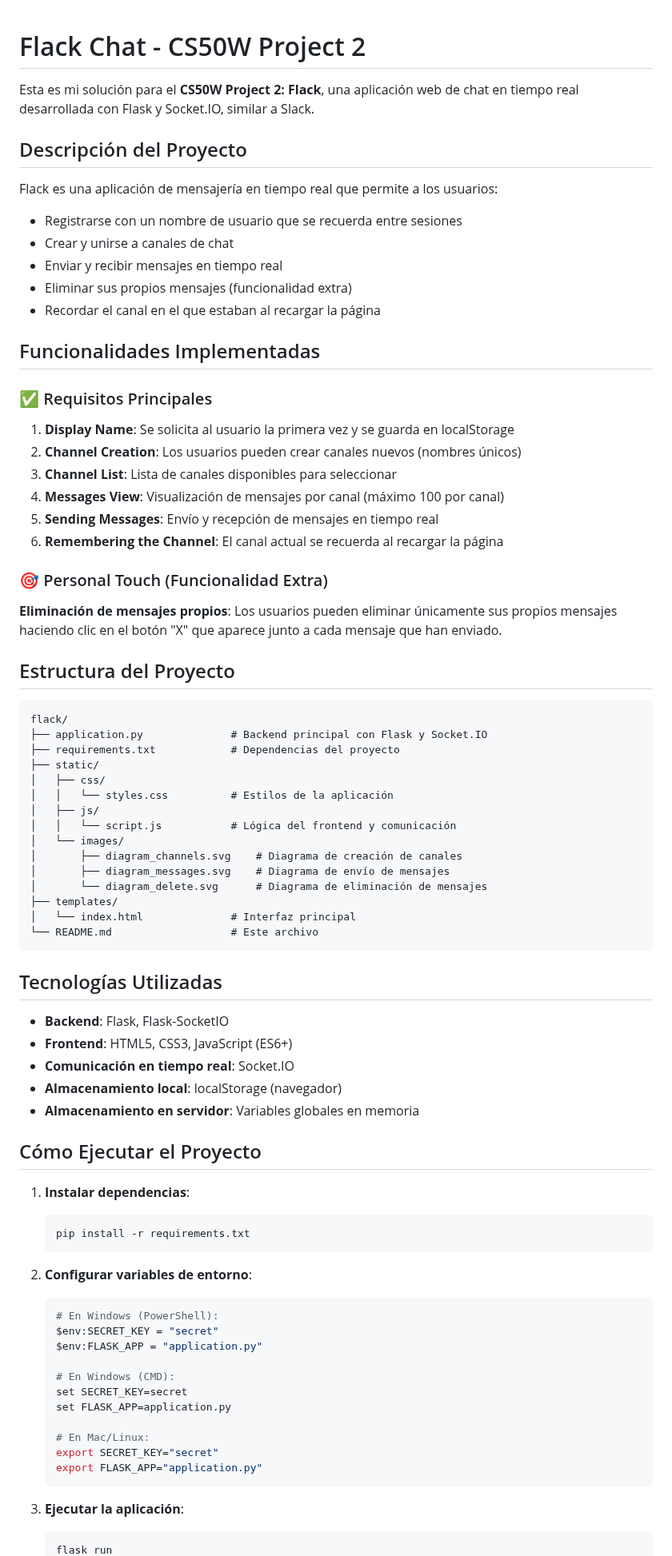
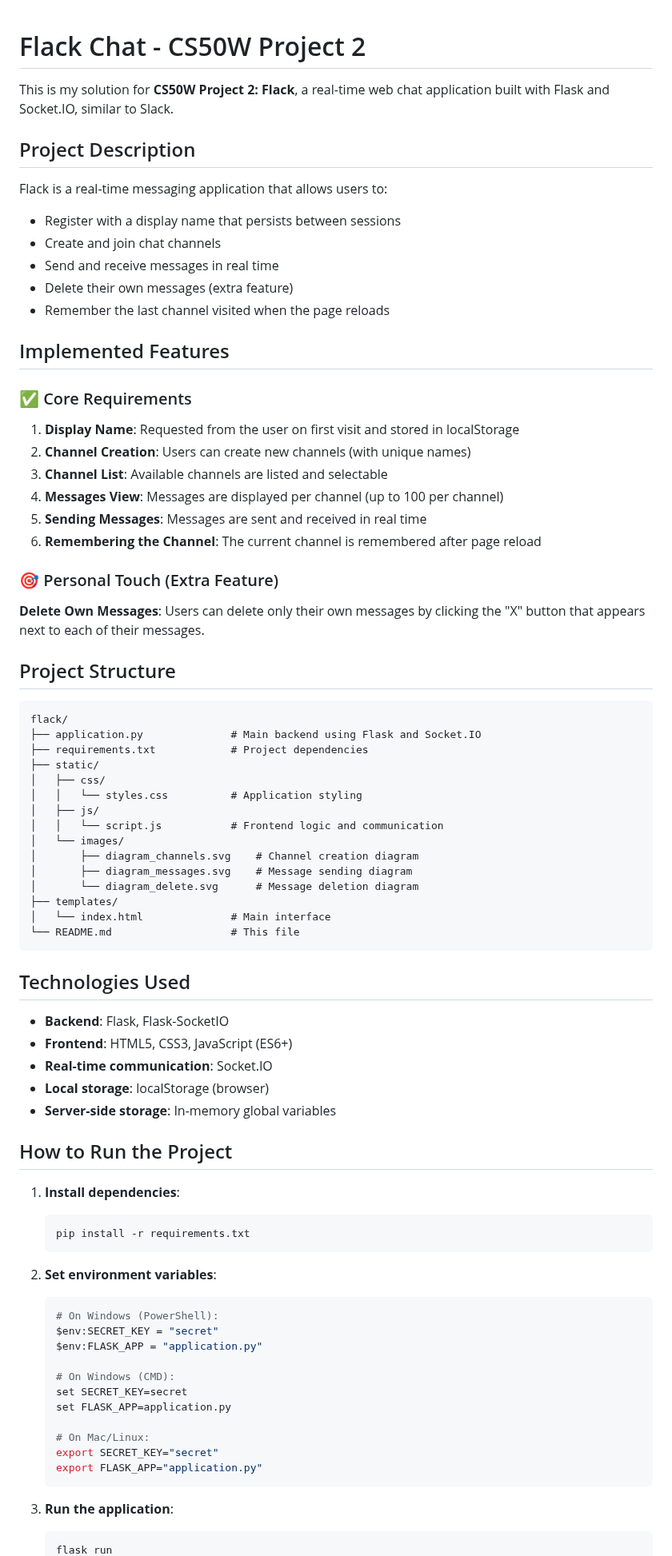
Before and after one commit to Wesleykyle2005/Project-2-Flack, a Markdown page: README.MD, the part around one of its changes. Shown at 80% size. GitHub-like rendering.

````diff
--- a/README.MD
+++ b/README.MD
@@ -1,79 +1,87 @@
+
+
 # Flack Chat - CS50W Project 2
 
-Esta es mi solución para el **CS50W Project 2: Flack**, una aplicación web de chat en tiempo real desarrollada con Flask y Socket.IO, similar a Slack.
+This is my solution for **CS50W Project 2: Flack**, a real-time web chat application built with Flask and Socket.IO, similar to Slack.
 
-## Descripción del Proyecto
+## Project Description
 
-Flack es una aplicación de mensajería en tiempo real que permite a los usuarios:
-- Registrarse con un nombre de usuario que se recuerda entre sesiones
-- Crear y unirse a canales de chat
-- Enviar y recibir mensajes en tiempo real
-- Eliminar sus propios mensajes (funcionalidad extra)
-- Recordar el canal en el que estaban al recargar la página
+Flack is a real-time messaging application that allows users to:
 
-## Funcionalidades Implementadas
+* Register with a display name that persists between sessions
+* Create and join chat channels
+* Send and receive messages in real time
+* Delete their own messages (extra feature)
+* Remember the last channel visited when the page reloads
 
-### ✅ Requisitos Principales
-1. **Display Name**: Se solicita al usuario la primera vez y se guarda en localStorage
-2. **Channel Creation**: Los usuarios pueden crear canales nuevos (nombres únicos)
-3. **Channel List**: Lista de canales disponibles para seleccionar
-4. **Messages View**: Visualización de mensajes por canal (máximo 100 por canal)
-5. **Sending Messages**: Envío y recepción de mensajes en tiempo real
-6. **Remembering the Channel**: El canal actual se recuerda al recargar la página
+## Implemented Features
 
-### 🎯 Personal Touch (Funcionalidad Extra)
-**Eliminación de mensajes propios**: Los usuarios pueden eliminar únicamente sus propios mensajes haciendo clic en el botón "X" que aparece junto a cada mensaje que han enviado.
+### ✅ Core Requirements
 
-## Estructura del Proyecto
+1. **Display Name**: Requested from the user on first visit and stored in localStorage
+2. **Channel Creation**: Users can create new channels (with unique names)
+3. **Channel List**: Available channels are listed and selectable
+4. **Messages View**: Messages are displayed per channel (up to 100 per channel)
+5. **Sending Messages**: Messages are sent and received in real time
+6. **Remembering the Channel**: The current channel is remembered after page reload
+
+### 🎯 Personal Touch (Extra Feature)
+
+**Delete Own Messages**: Users can delete only their own messages by clicking the "X" button that appears next to each of their messages.
+
+## Project Structure
 
 ```
 flack/
-├── application.py              # Backend principal con Flask y Socket.IO
-├── requirements.txt            # Dependencias del proyecto
+├── application.py              # Main backend using Flask and Socket.IO
+├── requirements.txt            # Project dependencies
 ├── static/
 │   ├── css/
-│   │   └── styles.css          # Estilos de la aplicación
+│   │   └── styles.css          # Application styling
 │   ├── js/
-│   │   └── script.js           # Lógica del frontend y comunicación
+│   │   └── script.js           # Frontend logic and communication
 │   └── images/
-│       ├── diagram_channels.svg    # Diagrama de creación de canales
-│       ├── diagram_messages.svg    # Diagrama de envío de mensajes
-│       └── diagram_delete.svg      # Diagrama de eliminación de mensajes
+│       ├── diagram_channels.svg    # Channel creation diagram
+│       ├── diagram_messages.svg    # Message sending diagram
+│       └── diagram_delete.svg      # Message deletion diagram
 ├── templates/
-│   └── index.html              # Interfaz principal
-└── README.md                   # Este archivo
+│   └── index.html              # Main interface
+└── README.md                   # This file
 ```
 
-## Tecnologías Utilizadas
+## Technologies Used
 
-- **Backend**: Flask, Flask-SocketIO
-- **Frontend**: HTML5, CSS3, JavaScript (ES6+)
-- **Comunicación en tiempo real**: Socket.IO
-- **Almacenamiento local**: localStorage (navegador)
-- **Almacenamiento en servidor**: Variables globales en memoria
+* **Backend**: Flask, Flask-SocketIO
+* **Frontend**: HTML5, CSS3, JavaScript (ES6+)
+* **Real-time communication**: Socket.IO
+* **Local storage**: localStorage (browser)
+* **Server-side storage**: In-memory global variables
 
-## Cómo Ejecutar el Proyecto
+## How to Run the Project
 
-1. **Instalar dependencias**:
+1. **Install dependencies**:
+
    ```bash
    pip install -r requirements.txt
    ```
 
-2. **Configurar variables de entorno**:
+2. **Set environment variables**:
+
    ```bash
-   # En Windows (PowerShell):
+   # On Windows (PowerShell):
    $env:SECRET_KEY = "secret"
    $env:FLASK_APP = "application.py"
 
-   # En Windows (CMD):
+   # On Windows (CMD):
    set SECRET_KEY=secret
    set FLASK_APP=application.py
 
-   # En Mac/Linux:
+   # On Mac/Linux:
    export SECRET_KEY="secret"
    export FLASK_APP="application.py"
    ```
 
-3. **Ejecutar la aplicación**:
+3. **Run the application**:
+
    ```bash
    flask run
````
Also changed, not shown: other parts of README.MD (+23 -23 lines).
